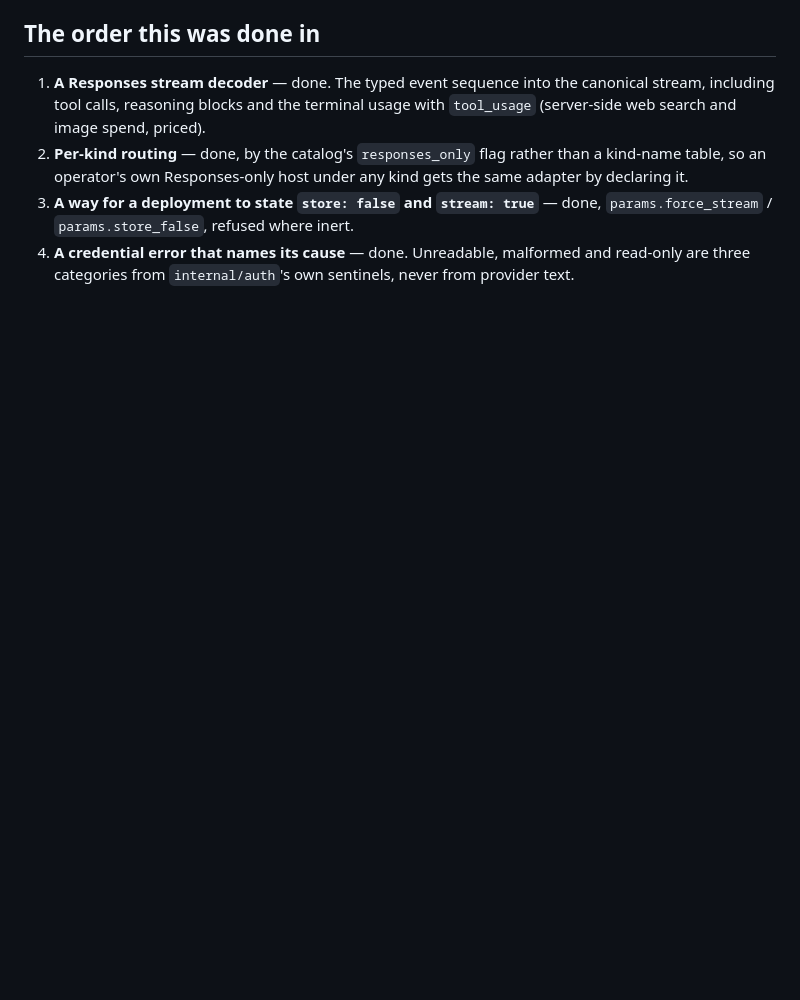
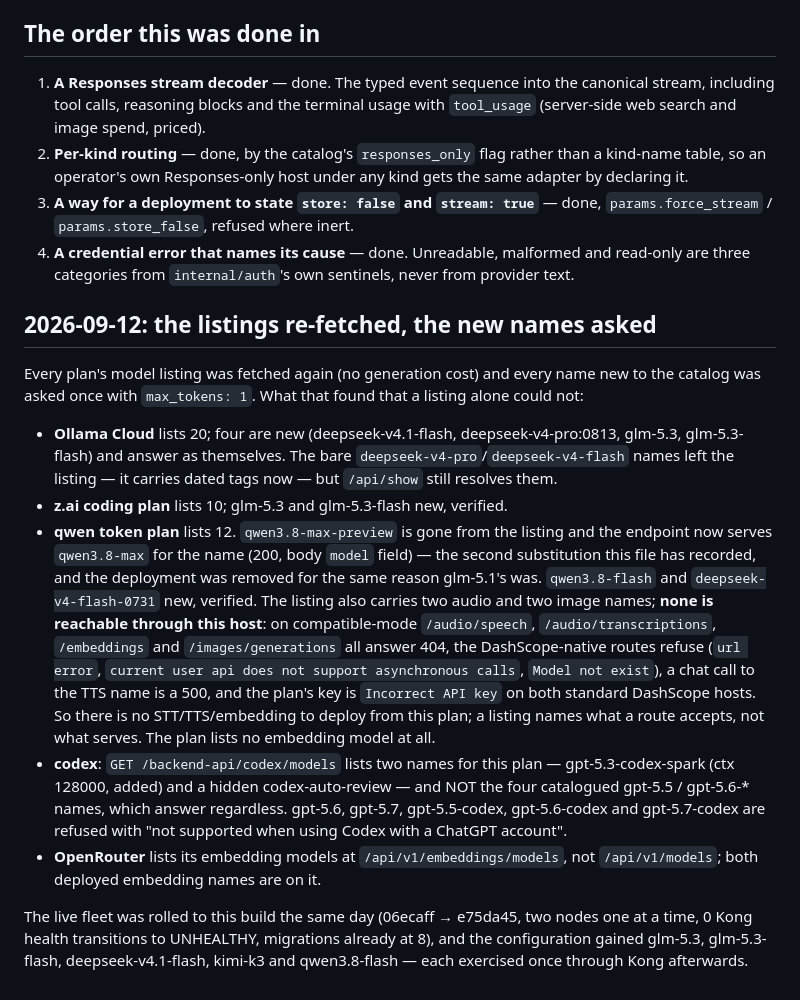
Before and after one commit to ziozzang/dorang, a Markdown page: docs/SURFACES.md, the part around the change. Drawn GitHub-style; blank space fills up the shorter version.

Commit message:
docs: the 2026-09-12 listing refresh, what served and what only listed
Co-Authored-By: Claude Fable 5.1 <noreply@anthropic.com>
Claude-Session: https://claude.ai/code/session_01R8K5LLVJHifKpukXaaKVaQ

```diff
--- a/docs/SURFACES.md
+++ b/docs/SURFACES.md
@@ -121,3 +121,41 @@ against a verbatim capture of this host), and the routing followed:
 4. **A credential error that names its cause** — done. Unreadable, malformed and
    read-only are three categories from `internal/auth`'s own sentinels, never
    from provider text.
+
+## 2026-09-12: the listings re-fetched, the new names asked
+
+Every plan's model listing was fetched again (no generation cost) and every
+name new to the catalog was asked once with `max_tokens: 1`. What that found
+that a listing alone could not:
+
+- **Ollama Cloud** lists 20; four are new (deepseek-v4.1-flash,
+  deepseek-v4-pro:0813, glm-5.3, glm-5.3-flash) and answer as themselves. The
+  bare `deepseek-v4-pro`/`deepseek-v4-flash` names left the listing — it
+  carries dated tags now — but `/api/show` still resolves them.
+- **z.ai coding plan** lists 10; glm-5.3 and glm-5.3-flash new, verified.
+- **qwen token plan** lists 12. `qwen3.8-max-preview` is gone from the listing
+  and the endpoint now serves `qwen3.8-max` for the name (200, body `model`
+  field) — the second substitution this file has recorded, and the deployment
+  was removed for the same reason glm-5.1's was. `qwen3.8-flash` and
+  `deepseek-v4-flash-0731` new, verified. The listing also carries two audio
+  and two image names; **none is reachable through this host**: on
+  compatible-mode `/audio/speech`, `/audio/transcriptions`, `/embeddings` and
+  `/images/generations` all answer 404, the DashScope-native routes refuse
+  (`url error`, `current user api does not support asynchronous calls`,
+  `Model not exist`), a chat call to the TTS name is a 500, and the plan's key
+  is `Incorrect API key` on both standard DashScope hosts. So there is no
+  STT/TTS/embedding to deploy from this plan; a listing names what a route
+  accepts, not what serves. The plan lists no embedding model at all.
+- **codex**: `GET /backend-api/codex/models` lists two names for this plan —
+  gpt-5.3-codex-spark (ctx 128000, added) and a hidden codex-auto-review — and
+  NOT the four catalogued gpt-5.5 / gpt-5.6-* names, which answer regardless.
+  gpt-5.6, gpt-5.7, gpt-5.5-codex, gpt-5.6-codex and gpt-5.7-codex are refused
+  with "not supported when using Codex with a ChatGPT account".
+- **OpenRouter** lists its embedding models at `/api/v1/embeddings/models`,
+  not `/api/v1/models`; both deployed embedding names are on it.
+
+The live fleet was rolled to this build the same day (06ecaff → e75da45, two
+nodes one at a time, 0 Kong health transitions to UNHEALTHY, migrations
+already at 8), and the configuration gained glm-5.3, glm-5.3-flash,
+deepseek-v4.1-flash, kimi-k3 and qwen3.8-flash — each exercised once through
+Kong afterwards.
```
